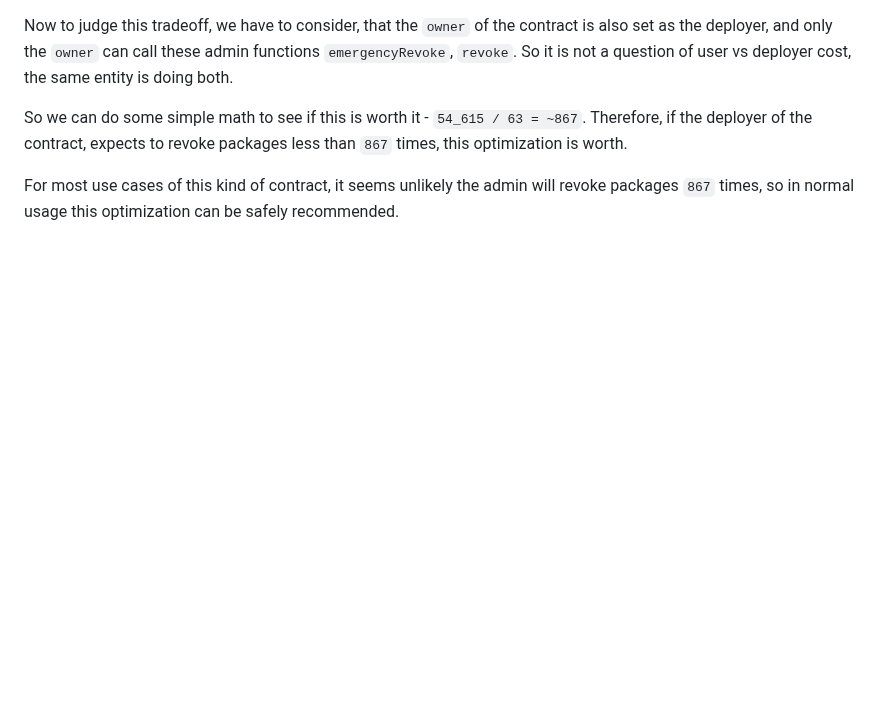
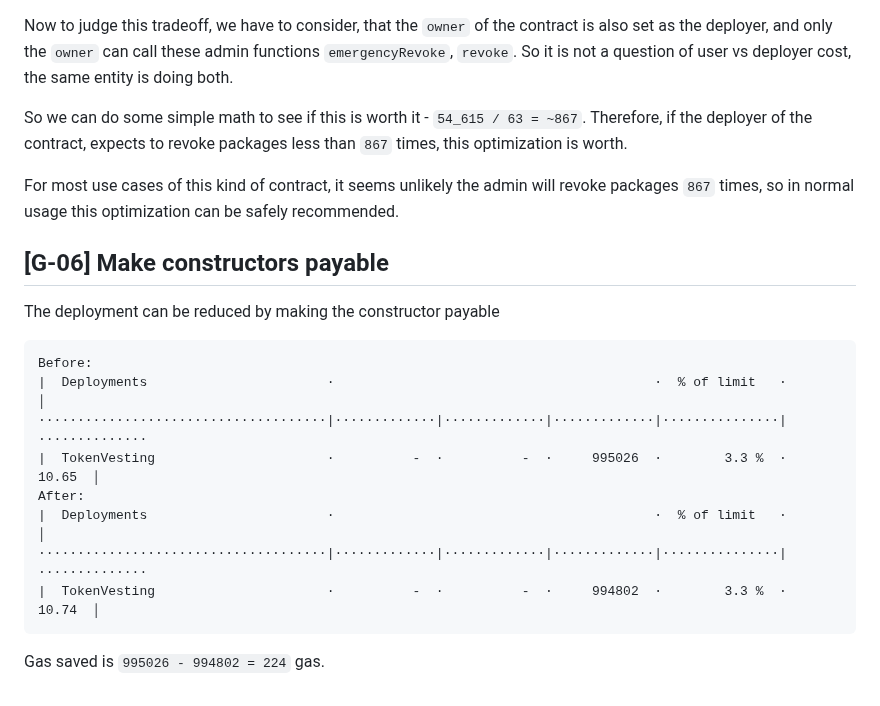
Before and after one commit to tommyrharper/rareskills-work, a Markdown page: week15/vesting-contract.md, the part around the change. Drawn GitHub-style; blank space fills up the shorter version.

Commit message:
feat: make constructor payable joe

````diff
--- a/week15/vesting-contract.md
+++ b/week15/vesting-contract.md
@@ -404,3 +404,20 @@ Now to judge this tradeoff, we have to consider, that the `owner` of the contrac
 So we can do some simple math to see if this is worth it - `54_615 / 63 = ~867`. Therefore, if the deployer of the contract, expects to revoke packages less than `867` times, this optimization is worth.
 
 For most use cases of this kind of contract, it seems unlikely the admin will revoke packages `867` times, so in normal usage this optimization can be safely recommended.
+
+
+## [G-06] Make constructors payable
+
+The deployment can be reduced by making the constructor payable
+```
+Before:
+|  Deployments                       ·                                         ·  % of limit   ·             │
+·····································|·············|·············|·············|···············|··············
+|  TokenVesting                      ·          -  ·          -  ·     995026  ·        3.3 %  ·      10.65  │
+After:
+|  Deployments                       ·                                         ·  % of limit   ·             │
+·····································|·············|·············|·············|···············|··············
+|  TokenVesting                      ·          -  ·          -  ·     994802  ·        3.3 %  ·      10.74  │
+```
+
+Gas saved is `995026 - 994802 = 224` gas.
````
